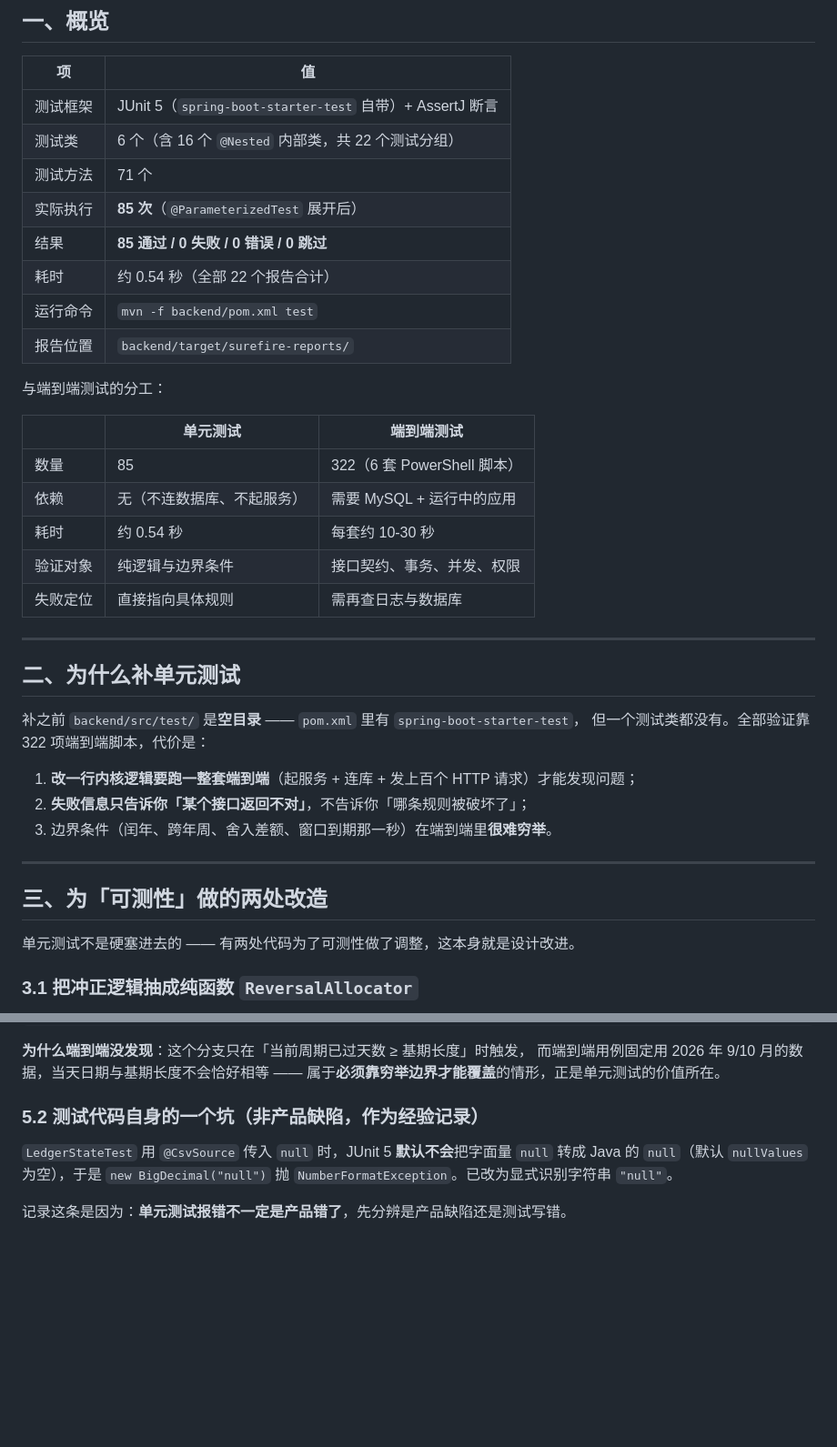
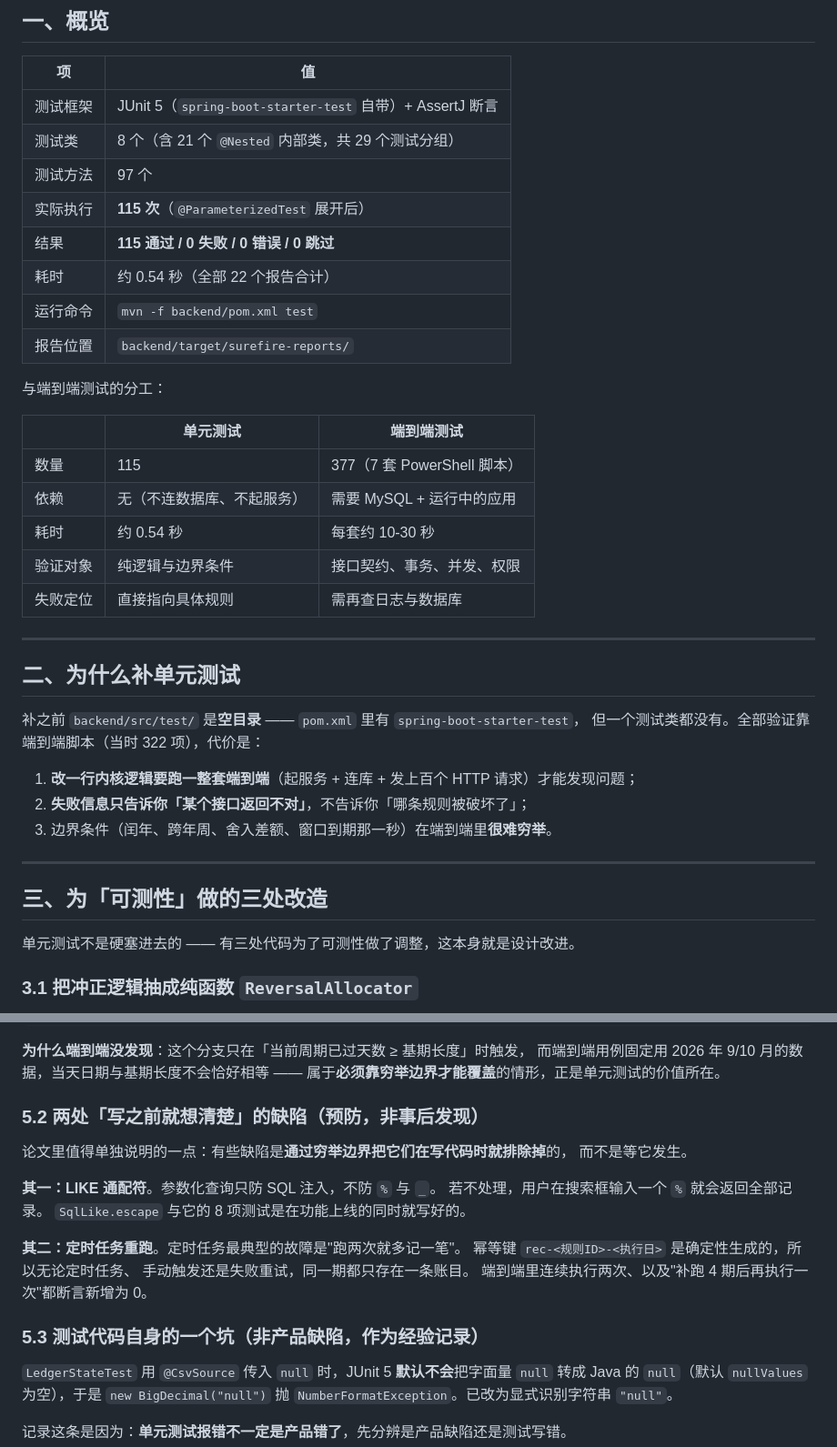
Before and after one commit to MareNectaris59/MyCapstoneProject-Personal-Ledger, a Markdown page: docs/单元测试说明.md, 2 parts joined by grey strips. Shown at 91% size. Drawn GitHub-style; blank space fills up the shorter version.

```diff
--- a/docs/单元测试说明.md
+++ b/docs/单元测试说明.md
@@ -10,10 +10,10 @@
 | 项 | 值 |
 | --- | --- |
 | 测试框架 | JUnit 5（`spring-boot-starter-test` 自带）+ AssertJ 断言 |
-| 测试类 | 6 个（含 16 个 `@Nested` 内部类，共 22 个测试分组） |
-| 测试方法 | 71 个 |
-| 实际执行 | **85 次**（`@ParameterizedTest` 展开后） |
-| 结果 | **85 通过 / 0 失败 / 0 错误 / 0 跳过** |
+| 测试类 | 8 个（含 21 个 `@Nested` 内部类，共 29 个测试分组） |
+| 测试方法 | 97 个 |
+| 实际执行 | **115 次**（`@ParameterizedTest` 展开后） |
+| 结果 | **115 通过 / 0 失败 / 0 错误 / 0 跳过** |
 | 耗时 | 约 0.54 秒（全部 22 个报告合计） |
 | 运行命令 | `mvn -f backend/pom.xml test` |
 | 报告位置 | `backend/target/surefire-reports/` |
@@ -22,7 +22,7 @@
 
 | | 单元测试 | 端到端测试 |
 | --- | --- | --- |
-| 数量 | 85 | 322（6 套 PowerShell 脚本） |
+| 数量 | 115 | 377（7 套 PowerShell 脚本） |
 | 依赖 | 无（不连数据库、不起服务） | 需要 MySQL + 运行中的应用 |
 | 耗时 | 约 0.54 秒 | 每套约 10-30 秒 |
 | 验证对象 | 纯逻辑与边界条件 | 接口契约、事务、并发、权限 |
@@ -33,7 +33,7 @@
 ## 二、为什么补单元测试
 
 补之前 `backend/src/test/` 是**空目录** —— `pom.xml` 里有 `spring-boot-starter-test`，
-但一个测试类都没有。全部验证靠 322 项端到端脚本，代价是：
+但一个测试类都没有。全部验证靠端到端脚本（当时 322 项），代价是：
 
 1. **改一行内核逻辑要跑一整套端到端**（起服务 + 连库 + 发上百个 HTTP 请求）才能发现问题；
 2. **失败信息只告诉你「某个接口返回不对」**，不告诉你「哪条规则被破坏了」；
@@ -41,9 +41,9 @@
 
 ---
 
-## 三、为「可测性」做的两处改造
+## 三、为「可测性」做的三处改造
 
-单元测试不是硬塞进去的 —— 有两处代码为了可测性做了调整，这本身就是设计改进。
+单元测试不是硬塞进去的 —— 有三处代码为了可测性做了调整，这本身就是设计改进。
 
 ### 3.1 把冲正逻辑抽成纯函数 `ReversalAllocator`
 
@@ -259,7 +317,21 @@ if (elapsedDays > baseLen) {
 而端到端用例固定用 2026 年 9/10 月的数据，当天日期与基期长度不会恰好相等 ——
 属于**必须靠穷举边界才能覆盖**的情形，正是单元测试的价值所在。
 
-### 5.2 测试代码自身的一个坑（非产品缺陷，作为经验记录）
+### 5.2 两处「写之前就想清楚」的缺陷（预防，非事后发现）
+
+论文里值得单独说明的一点：有些缺陷是**通过穷举边界把它们在写代码时就排除掉**的，
+而不是等它发生。
+
+**其一：LIKE 通配符**。参数化查询只防 SQL 注入，不防 `%` 与 `_`。
+若不处理，用户在搜索框输入一个 `%` 就会返回全部记录。
+`SqlLike.escape` 与它的 8 项测试是在功能上线的同时就写好的。
+
+**其二：定时任务重跑**。定时任务最典型的故障是"跑两次就多记一笔"。
+幂等键 `rec-<规则ID>-<执行日>` 是确定性生成的，所以无论定时任务、
+手动触发还是失败重试，同一期都只存在一条账目。
+端到端里连续执行两次、以及"补跑 4 期后再执行一次"都断言新增为 0。
+
+### 5.3 测试代码自身的一个坑（非产品缺陷，作为经验记录）
 
 `LedgerStateTest` 用 `@CsvSource` 传入 `null` 时，JUnit 5 **默认不会**把字面量
 `null` 转成 Java 的 `null`（默认 `nullValues` 为空），于是 `new BigDecimal("null")`
```
Also changed, not shown: other parts of docs/单元测试说明.md (+64 -3 lines).
